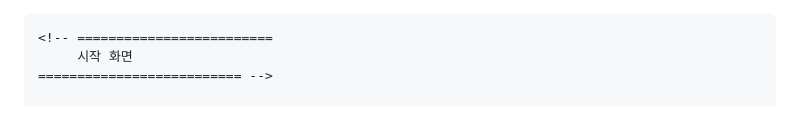
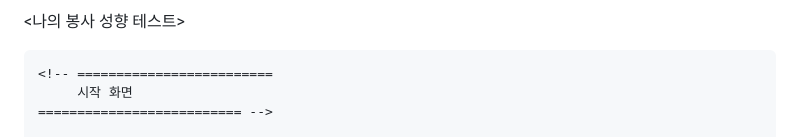
Before and after one commit to bsjingu1365/type, a Markdown page: volunteer_test.md, the part around the change. Drawn GitHub-style.

```diff
--- a/README.md
+++ b/volunteer_test.md
@@ -1,4 +1,4 @@
-<!DOCTYPE html>
+<나의 봉사 성향 테스트>
 <html lang="ko">
 <head>
   <meta charset="UTF-8">
```
